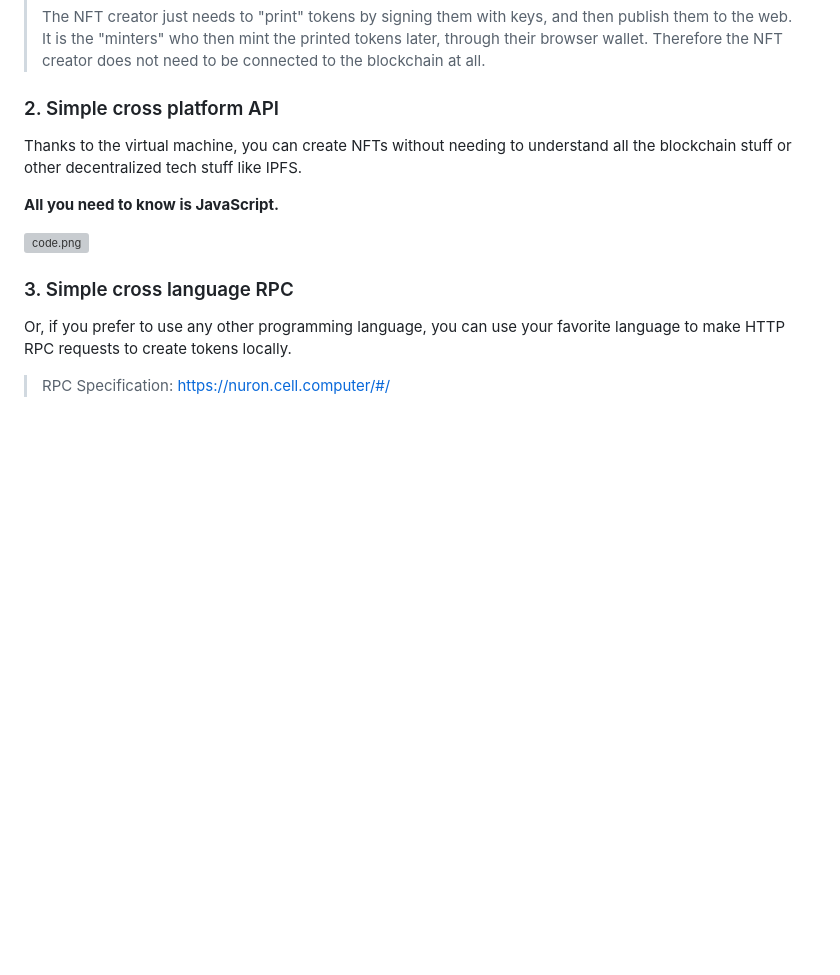
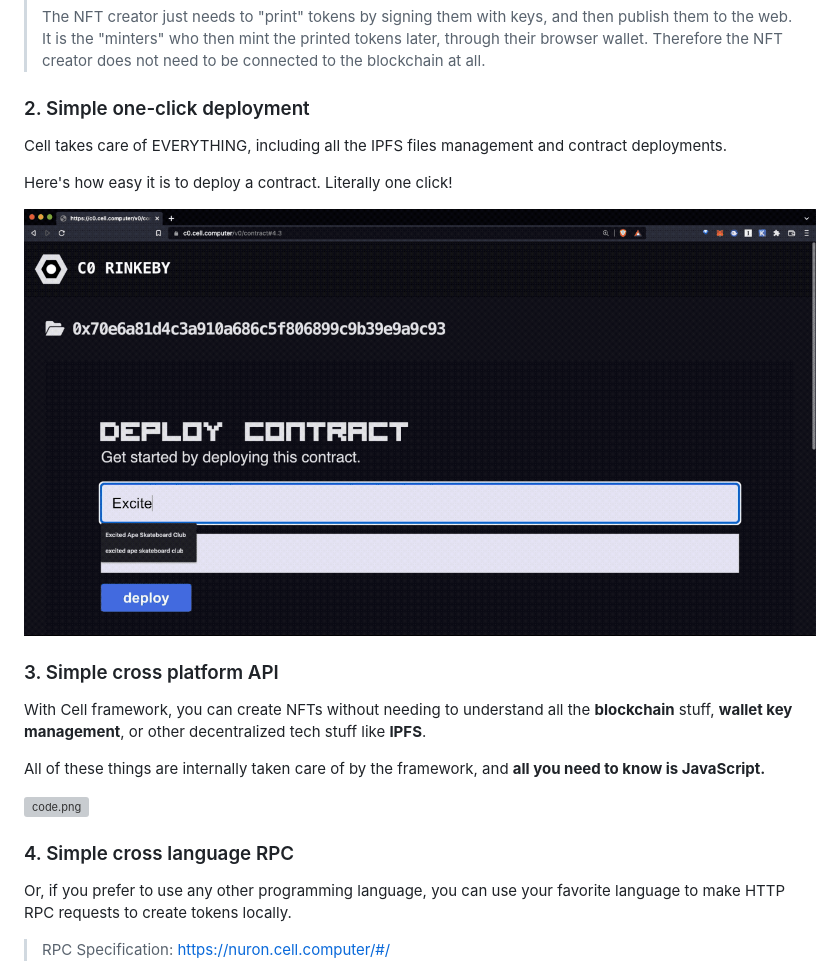
Before and after one commit to cell-org/intro.cell.computer, a Markdown page: README.md, the part around the change. GitHub-like rendering; pictures changed too: deploy.gif (added); blank space fills up the shorter version; grey boxes are pictures that could not be loaded.

Commit message:
deployment image

```diff
--- a/README.md
+++ b/README.md
@@ -253,15 +253,23 @@ This removes all the friction (**learning curve, maintenance, cost, 3rd party de
 >
 > The NFT creator just needs to "print" tokens by signing them with keys, and then publish them to the web. It is the "minters" who then mint the printed tokens later, through their browser wallet. Therefore the NFT creator does not need to be connected to the blockchain at all.
 
-### 2. Simple cross platform API
+### 2. Simple one-click deployment
 
-Thanks to the virtual machine, you can create NFTs without needing to understand all the blockchain stuff or other decentralized tech stuff like IPFS.
+Cell takes care of EVERYTHING, including all the IPFS files management and contract deployments.
 
-**All you need to know is JavaScript.**
+Here's how easy it is to deploy a contract. Literally one click!
+
+![deploy.gif](deploy.gif)
+
+### 3. Simple cross platform API
+
+With Cell framework, you can create NFTs without needing to understand all the **blockchain** stuff, **wallet key management**, or other decentralized tech stuff like **IPFS**.
+
+All of these things are internally taken care of by the framework, and **all you need to know is JavaScript.**
 
 ![code.png](code.png)
 
-### 3. Simple cross language RPC
+### 4. Simple cross language RPC
 
 Or, if you prefer to use any other programming language, you can use your favorite language to make HTTP RPC requests to create tokens locally.
 
```
